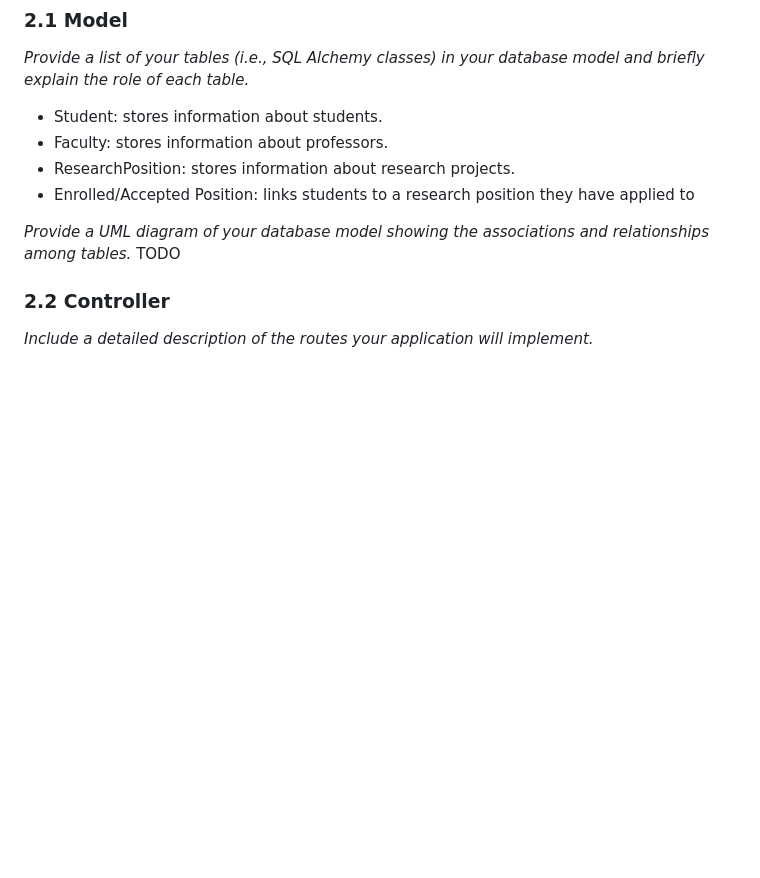
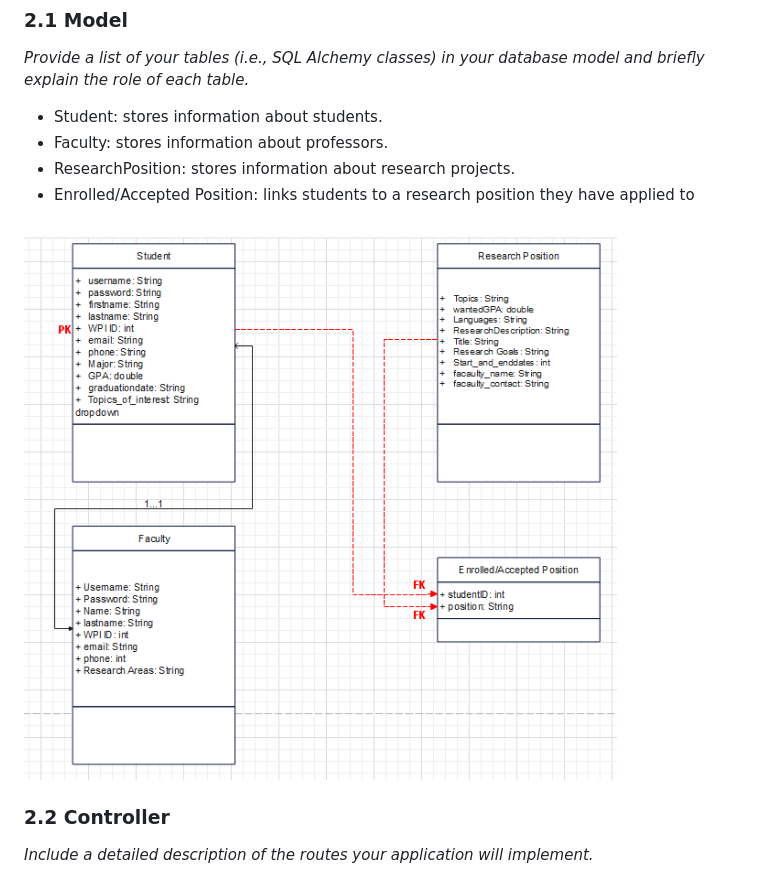
Before and after one commit to WPI-CS3733-2024D/team-agilecodesters, a Markdown page: documents/DesignDocument.md, the part around the change. Rendered like a GitHub page; pictures changed too: documents/DB_UML.png (added); blank space fills up the shorter version.

Commit message:
Added UML diagram to Design Document

```diff
--- a/documents/DesignDocument.md
+++ b/documents/DesignDocument.md
@@ -62,8 +62,7 @@ UI, expanded upon later, primarily uses Bootstrap to keep everything formatted a
 - ResearchPosition: stores information about research projects.
 - Enrolled/Accepted Position: links students to a research position they have applied to
 
-*Provide a UML diagram of your database model showing the associations and relationships among tables.*
-TODO
+![image](DB_UML.png)
 
 ### 2.2 Controller
 
```
